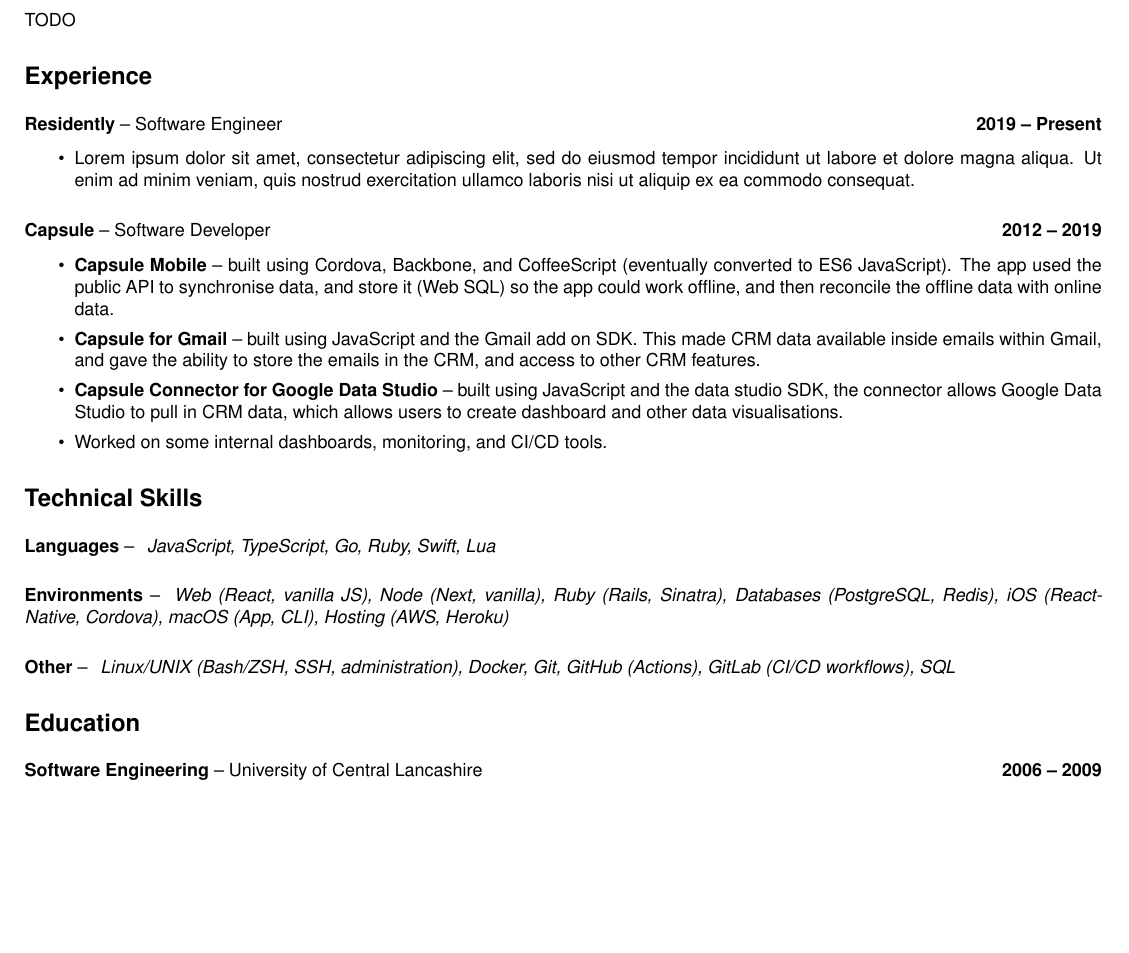
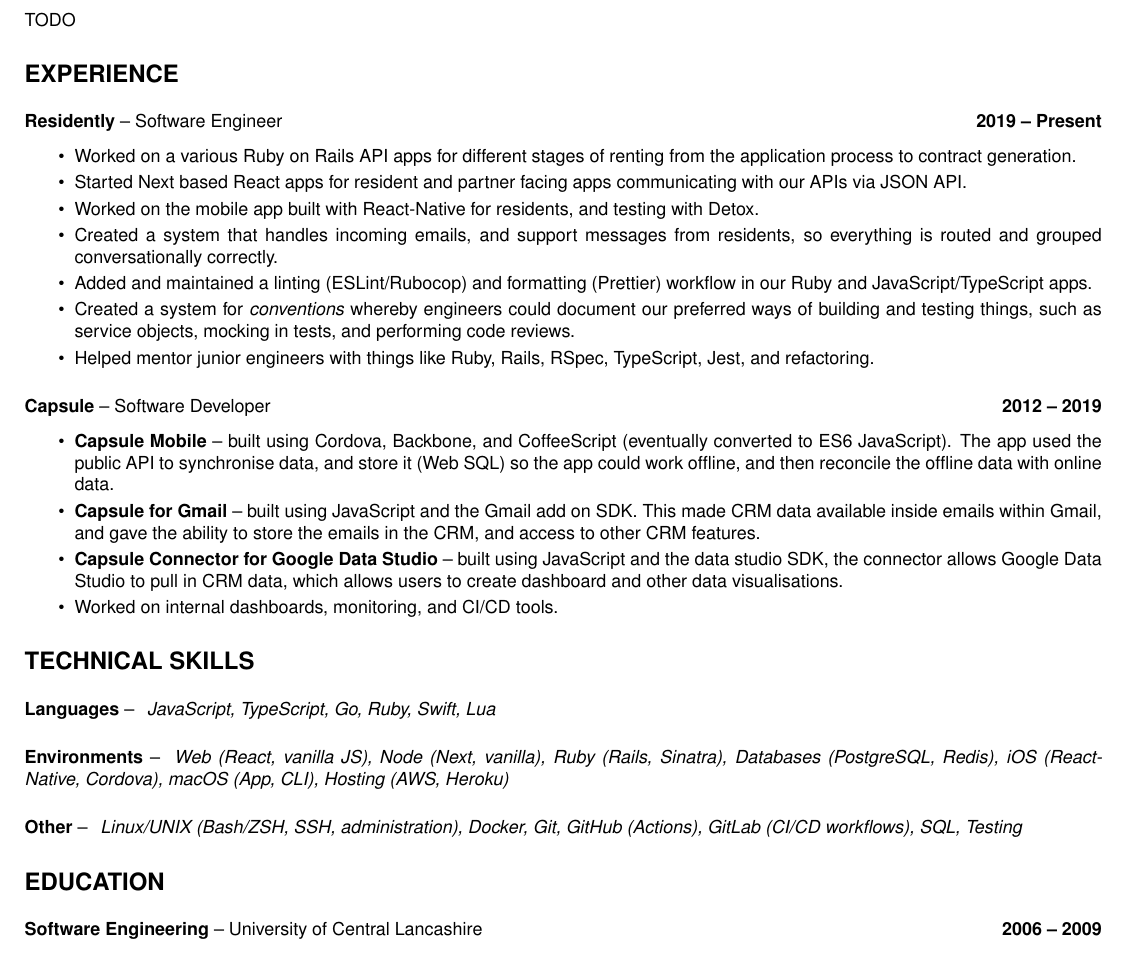
Before and after one commit to tombell/curriculum-vitae, a LaTeX CV (curriculum-vitae.tex): part of the page, cut so that both start at the same text, the shorter picture padded with empty space. Compiled offline with pdfLaTeX.

Commit message:
Update with more content

```diff
--- a/curriculum-vitae.tex
+++ b/curriculum-vitae.tex
@@ -28,7 +28,7 @@
 }
 
 \titleformat{\section}
-{\large}
+{\large\uppercase}
 {}
 {0cm}
 {\textbf}
@@ -71,14 +71,20 @@
 \section{Experience}
 \datedsubsection{\textbf{Residently} -- Software Engineer}{2019 -- Present}
 \begin{itemize}
-  \item Lorem ipsum dolor sit amet, consectetur adipiscing elit, sed do eiusmod tempor incididunt ut labore et dolore magna aliqua. Ut enim ad minim veniam, quis nostrud exercitation ullamco laboris nisi ut aliquip ex ea commodo consequat.
+  \item Worked on a various Ruby on Rails API apps for different stages of renting from the application process to contract generation.
+  \item Started Next based React apps for resident and partner facing apps communicating with our APIs via JSON API.
+  \item Worked on the mobile app built with React-Native for residents, and testing with Detox.
+  \item Created a system that handles incoming emails, and support messages from residents, so everything is routed and grouped conversationally correctly.
+  \item Added and maintained a linting (ESLint/Rubocop) and formatting (Prettier) workflow in our Ruby and JavaScript/TypeScript apps.
+  \item Created a system for \textit{conventions} whereby engineers could document our preferred ways of building and testing things, such as service objects, mocking in tests, and performing code reviews.
+  \item Helped mentor junior engineers with things like Ruby, Rails, RSpec, TypeScript, Jest, and refactoring.
 \end{itemize}
 \datedsubsection{\textbf{Capsule} -- Software Developer}{2012 -- 2019}
 \begin{itemize}
   \item \textbf{Capsule Mobile} -- built using Cordova, Backbone, and CoffeeScript (eventually converted to ES6 JavaScript). The app used the public API to synchronise data, and store it (Web SQL) so the app could work offline, and then reconcile the offline data with online data.
   \item \textbf{Capsule for Gmail} -- built using JavaScript and the Gmail add on SDK. This made CRM  data available inside emails within Gmail, and gave the ability to store the emails in the CRM, and access to other CRM features.
   \item \textbf{Capsule Connector for Google Data Studio} -- built using JavaScript and the data studio SDK, the connector allows Google Data Studio to pull in CRM data, which allows users to create dashboard and other data visualisations.
-  \item Worked on some internal dashboards, monitoring, and CI/CD tools.
+  \item Worked on internal dashboards, monitoring, and CI/CD tools.
 \end{itemize}
 
 \section{Technical Skills}
@@ -87,7 +93,7 @@
 \subsection{Environments}
 \textit{Web (React, vanilla JS), Node (Next, vanilla), Ruby (Rails, Sinatra), Databases (PostgreSQL, Redis), iOS (React-Native, Cordova), macOS (App, CLI), Hosting (AWS, Heroku)}
 \subsection{Other}
-\textit{Linux/UNIX (Bash/ZSH, SSH, administration), Docker, Git, GitHub (Actions), GitLab (CI/CD workflows), SQL}
+\textit{Linux/UNIX (Bash/ZSH, SSH, administration), Docker, Git, GitHub (Actions), GitLab (CI/CD workflows), SQL, Testing}
 
 \section{Education}
 \datedsubsection{\textbf{Software Engineering} -- University of Central Lancashire}{2006 -- 2009}
```
